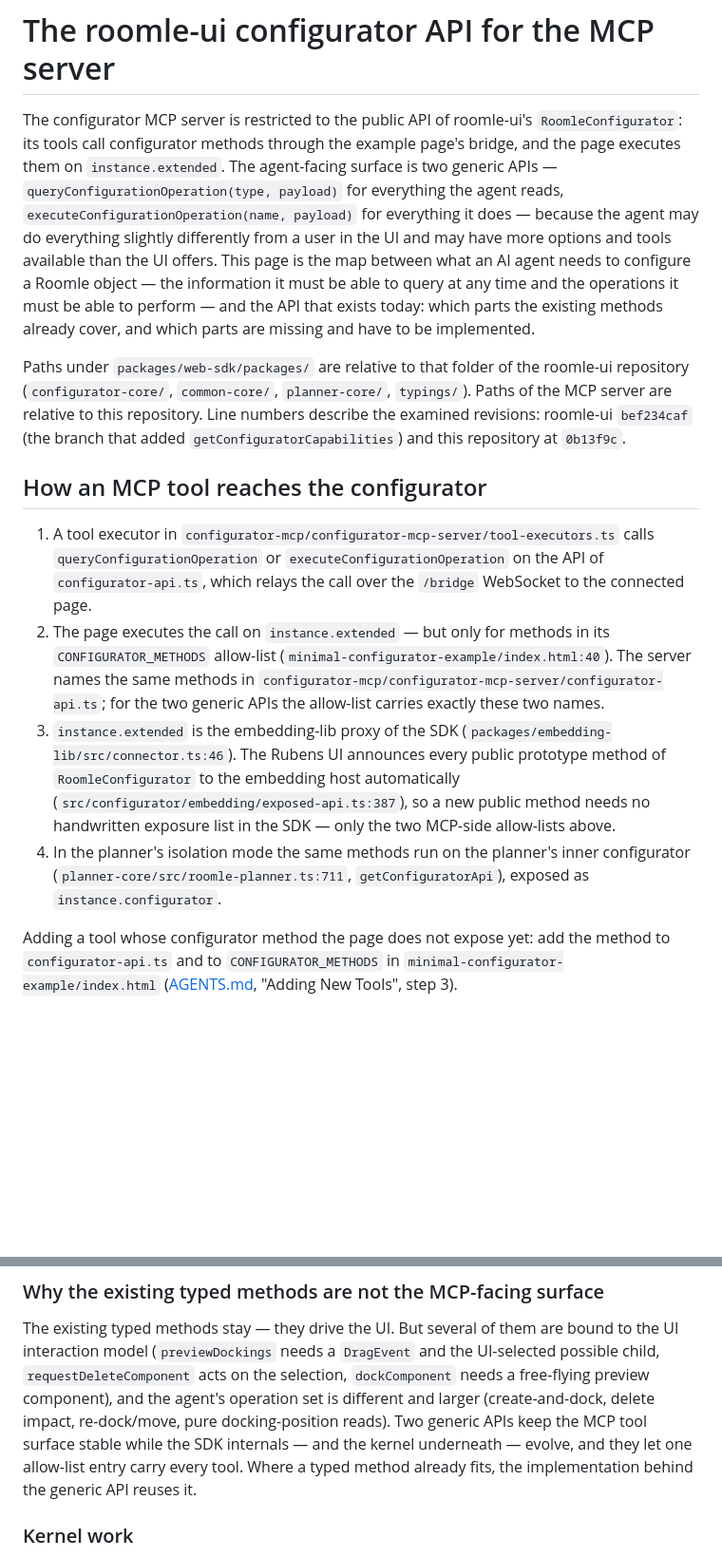
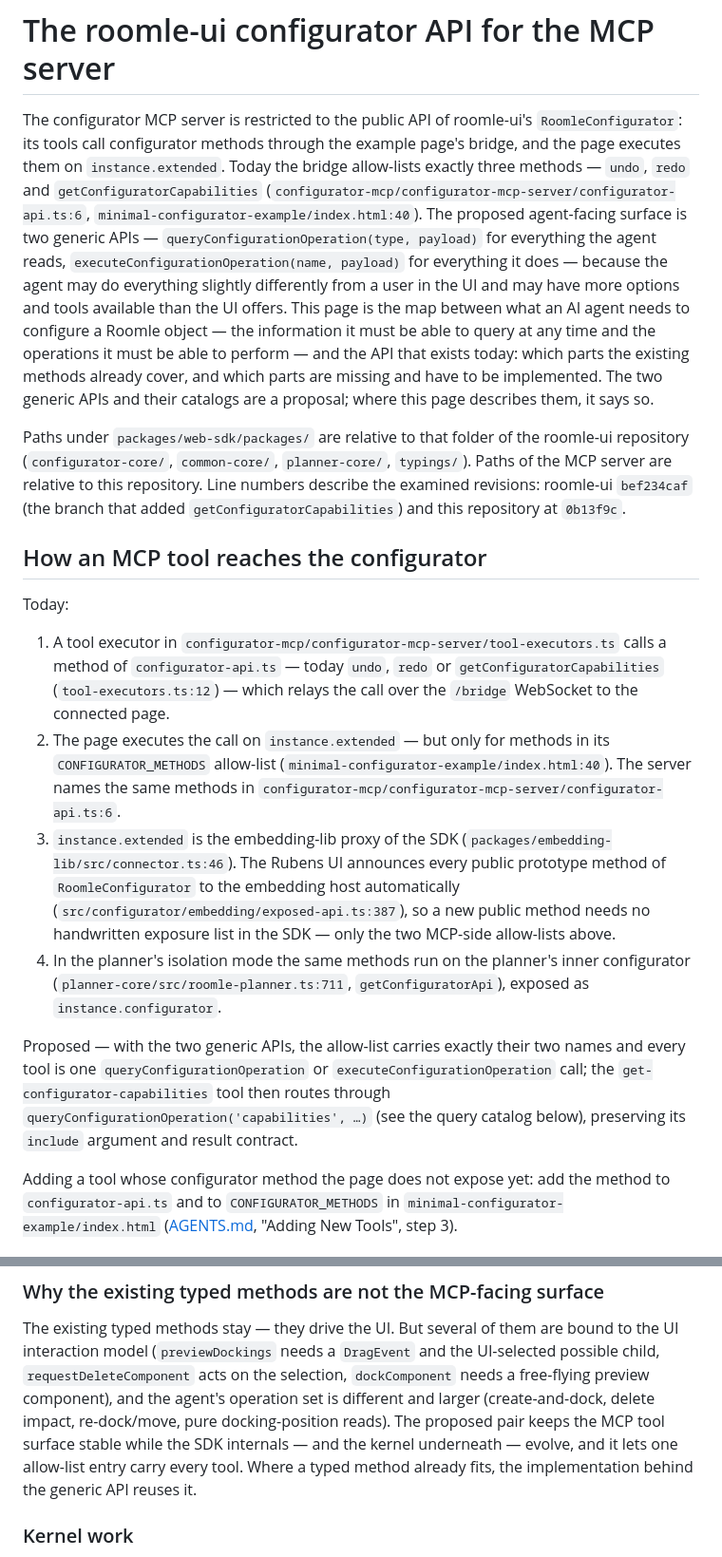
Before and after one commit to roomle-dev/roomle-assistant-poc, a Markdown page: .agents/wiki/roomle-configurator-api-for-mcp.md, 2 parts joined by grey strips. Shown at 95% size. GitHub-like rendering; blank space fills up the shorter version.

```diff
--- a/.agents/wiki/roomle-configurator-api-for-mcp.md
+++ b/.agents/wiki/roomle-configurator-api-for-mcp.md
@@ -2,13 +2,17 @@
 
 The configurator MCP server is restricted to the public API of roomle-ui's `RoomleConfigurator`: its
 tools call configurator methods through the example page's bridge, and the page executes them on
-`instance.extended`. The agent-facing surface is two generic APIs — `queryConfigurationOperation(type,
-payload)` for everything the agent reads, `executeConfigurationOperation(name, payload)` for everything
-it does — because the agent may do everything slightly differently from a user in the UI and may have
-more options and tools available than the UI offers. This page is the map between what an AI agent
-needs to configure a Roomle object — the information it must be able to query at any time and the
-operations it must be able to perform — and the API that exists today: which parts the existing
-methods already cover, and which parts are missing and have to be implemented.
+`instance.extended`. Today the bridge allow-lists exactly three methods — `undo`, `redo` and
+`getConfiguratorCapabilities` (`configurator-mcp/configurator-mcp-server/configurator-api.ts:6`,
+`minimal-configurator-example/index.html:40`). The proposed agent-facing surface is two generic APIs
+— `queryConfigurationOperation(type, payload)` for everything the agent reads,
+`executeConfigurationOperation(name, payload)` for everything it does — because the agent may do
+everything slightly differently from a user in the UI and may have more options and tools available
+than the UI offers. This page is the map between what an AI agent needs to configure a Roomle object
+— the information it must be able to query at any time and the operations it must be able to perform
+— and the API that exists today: which parts the existing methods already cover, and which parts are
+missing and have to be implemented. The two generic APIs and their catalogs are a proposal; where
+this page describes them, it says so.
 
 Paths under `packages/web-sdk/packages/` are relative to that folder of the roomle-ui repository
 (`configurator-core/`, `common-core/`, `planner-core/`, `typings/`). Paths of the MCP server are relative
@@ -17,13 +21,14 @@ that added `getConfiguratorCapabilities`) and this repository at `0b13f9c`.
 
 ## How an MCP tool reaches the configurator
 
-1. A tool executor in `configurator-mcp/configurator-mcp-server/tool-executors.ts` calls
-   `queryConfigurationOperation` or `executeConfigurationOperation` on the API of
-   `configurator-api.ts`, which relays the call over the `/bridge` WebSocket to the connected page.
+Today:
+
+1. A tool executor in `configurator-mcp/configurator-mcp-server/tool-executors.ts` calls a method of
+   `configurator-api.ts` — today `undo`, `redo` or `getConfiguratorCapabilities`
+   (`tool-executors.ts:12`) — which relays the call over the `/bridge` WebSocket to the connected page.
 2. The page executes the call on `instance.extended` — but only for methods in its `CONFIGURATOR_METHODS`
    allow-list (`minimal-configurator-example/index.html:40`). The server names the same methods in
-   `configurator-mcp/configurator-mcp-server/configurator-api.ts`; for the two generic APIs the
-   allow-list carries exactly these two names.
+   `configurator-mcp/configurator-mcp-server/configurator-api.ts:6`.
 3. `instance.extended` is the embedding-lib proxy of the SDK
    (`packages/embedding-lib/src/connector.ts:46`). The Rubens UI announces every public prototype method
    of `RoomleConfigurator` to the embedding host automatically
@@ -31,6 +36,11 @@ that added `getConfiguratorCapabilities`) and this repository at `0b13f9c`.
    exposure list in the SDK — only the two MCP-side allow-lists above.
 4. In the planner's isolation mode the same methods run on the planner's inner configurator
    (`planner-core/src/roomle-planner.ts:711`, `getConfiguratorApi`), exposed as `instance.configurator`.
+
+Proposed — with the two generic APIs, the allow-list carries exactly their two names and every tool is
+one `queryConfigurationOperation` or `executeConfigurationOperation` call; the `get-configurator-capabilities`
+tool then routes through `queryConfigurationOperation('capabilities', …)` (see the query catalog
+below), preserving its `include` argument and result contract.
 
 Adding a tool whose configurator method the page does not expose yet: add the method to
 `configurator-api.ts` and to `CONFIGURATOR_METHODS` in `minimal-configurator-example/index.html`
@@ -126,8 +139,8 @@ The existing typed methods stay — they drive the UI. But several of them are b
 interaction model (`previewDockings` needs a `DragEvent` and the UI-selected possible child,
 `requestDeleteComponent` acts on the selection, `dockComponent` needs a free-flying preview
 component), and the agent's operation set is different and larger (create-and-dock, delete impact,
-re-dock/move, pure docking-position reads). Two generic APIs keep the MCP tool surface stable while
-the SDK internals — and the kernel underneath — evolve, and they let one allow-list entry carry every
+re-dock/move, pure docking-position reads). The proposed pair keeps the MCP tool surface stable while
+the SDK internals — and the kernel underneath — evolve, and it lets one allow-list entry carry every
 tool. Where a typed method already fits, the implementation behind the generic API reuses it.
 
 ### Kernel work
```
Also changed, not shown: other parts of .agents/wiki/roomle-configurator-api-for-mcp.md (+8 -5 lines), .agents/feature-analysis/query-and-execute-configuration-operation.md (+14 -4 lines).
